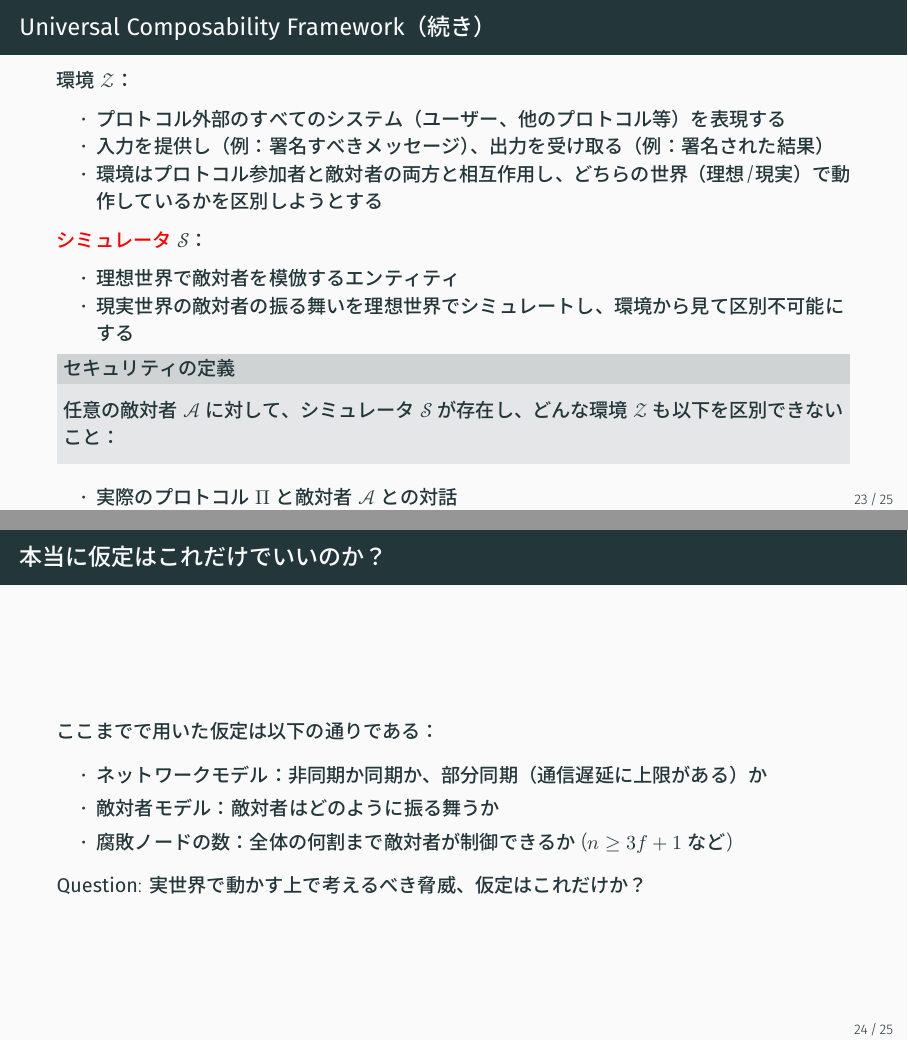
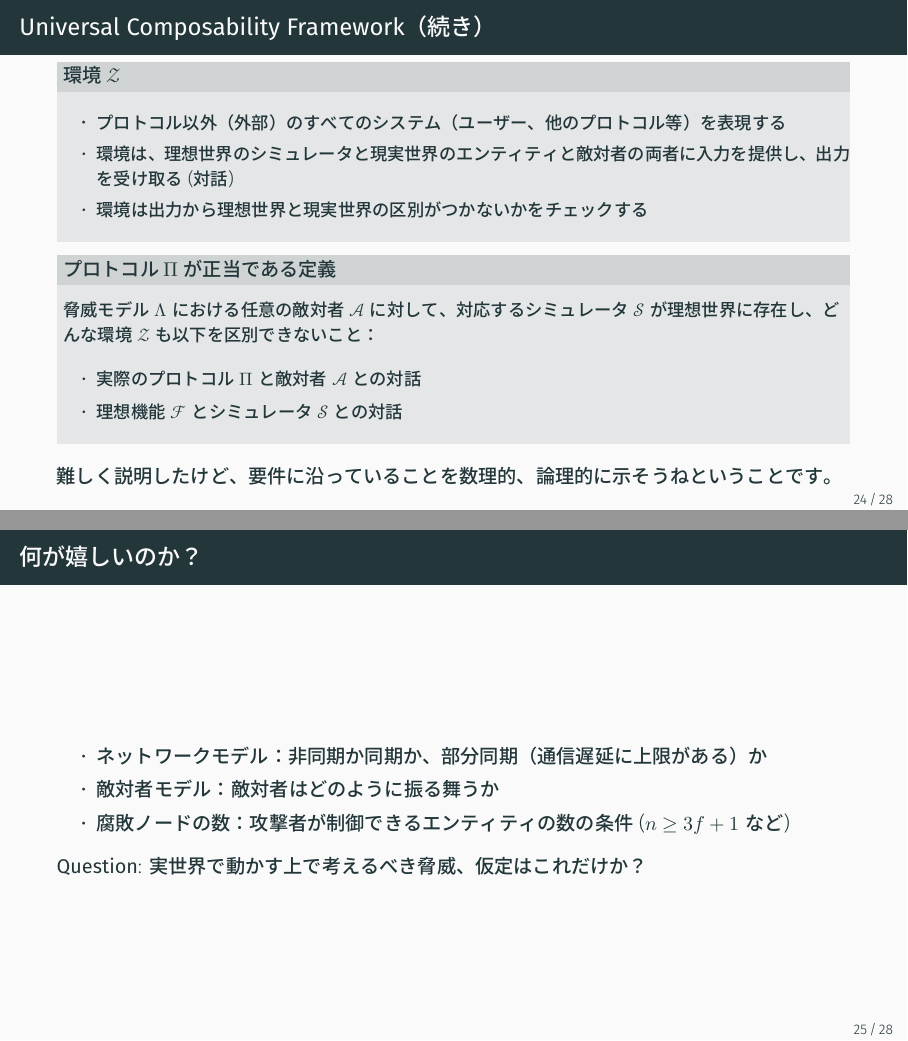
Before and after one commit to mzhkz/250429_slides, LaTeX slides (moz_rg.tex): pages 23 and 24 of 26 before the commit and pages 24 and 25 of 28 after it, joined at a grey line. The pictures show the PDF file out/moz_rg.pdf that the author committed with the source.

Commit message:
アルゴリズムとプロトコルの違いに関する説明を強化し、プロトコルの正当性に関する項目を追加した。複雑なプロトコルの正当性証明に関する内容を整理し、Universal Composabilityの概念を導入した。PDFファイルも更新した。

```diff
--- a/moz_rg.tex
+++ b/moz_rg.tex
@@ -388,3 +390,11 @@ $n \geq 3f + 1$のとき（$f$は腐敗ノードの数、$n$はレプリカの
+\begin{itemize}
+    \item PBFTのようなシンプルなプロコトルはレアケース
+    \item プロトコル設計では、既存のプロトコル上に新しいプロトコルを構築することが一般的である\footnote{例えば、PBFTを使用するHyperledger Fabric上に新たなアプリケーションを構築}
+\end{itemize}
+
+\begin{proofblock}[複雑なプロトコル]
+    複数のプロトコル$\pi_1, \pi_2, \cdots, \pi_n$があったとき、それらを組み合わせたプロトコル$\Pi^{\pi_1, \pi_2, \cdots, \pi_n}$を複雑なプロトコルと呼ぶ。
+\end{proofblock}
 
 \vspace{0.5em}
 
@@ -399,2 +408,5 @@ $n \geq 3f + 1$のとき（$f$は腐敗ノードの数、$n$はレプリカの
+\begin{proofblock}[Universal Composability (UC)]
+    Universal Composabilityは、セキュリティ分析において考慮される攻撃の範囲と限界を明示的に定義する。明示的な脅威モデリングが不可欠である。
+\end{proofblock}。
 \vspace{0.5em}
 
@@ -407,5 +416 @@ Universal Composability (UC)の中心的なアイデアは、\textcolor{red}{理
 
-\vspace{0.5em}
-
-\textbf{理想世界 (Ideal World)}：
-    \begin{itemize}
@@ -415,6 +416,0 @@ Universal Composability (UC)の中心的なアイデアは、\textcolor{red}{理
-    \end{itemize}
-
-\vspace{0.5em}
-
-\textbf{現実世界 (Real World)}：
-    \begin{itemize}
@@ -424 +416,0 @@ Universal Composability (UC)の中心的なアイデアは、\textcolor{red}{理
-    \end{itemize}
@@ -425,2 +420,14 @@ Universal Composability (UC)の中心的なアイデアは、\textcolor{red}{理
 \end{frame}
 
+\begin{frame}{理想と現実世界}
+
+\begin{proofblock}[理想世界 (Ideal World)]
+    \begin{itemize}
+        \item \small プロトコルのインターフェースを定義し理想となる入力と出力の写像を定義する。\\これを理想機能 $\mathcal{F}$という。
+        \item \small 理想世界で敵対者を模倣するエンティティのシミュレータ$Sim$が存在する。
+        \item \small シミュレータ$Sim$は、理想機能 $\mathcal{F}$ を呼び出す
+    \end{itemize}
+\end{proofblock}
+
+\begin{proofblock}[現実世界 (Real World)]
+    \begin{itemize}
@@ -427,25 +438,38 @@ Universal Composability (UC)の中心的なアイデアは、\textcolor{red}{理
+    \end{itemize}
+\end{proofblock}
+\end{frame}
+
+
 \begin{frame}{Universal Composability Framework（続き）}
-\textbf{環境} $\mathcal{Z}$：
+\begin{proofblock}[環境$\mathcal{Z}$]
     \begin{itemize}
-        \item プロトコル外部のすべてのシステム（ユーザー、他のプロトコル等）を表現する
-        \item 入力を提供し（例：署名すべきメッセージ）、出力を受け取る（例：署名された結果）
-        \item 環境はプロトコル参加者と敵対者の両方と相互作用し、どちらの世界（理想/現実）で動作しているかを区別しようとする
+        \item \small プロトコル以外（外部）のすべてのシステム（ユーザー、他のプロトコル等）を表現する
+        \item \small 環境は、理想世界のシミュレータと現実世界のエンティティと敵対者の両者に入力を提供し、出力を受け取る (対話)
+        \item \small 環境は出力から理想世界と現実世界の区別がつかないかをチェックする
     \end{itemize}
+\end{proofblock}
 
-\textbf{\textcolor{red}{シミュレータ}} $\mathcal{S}$：
-    \begin{itemize}
-        \item 理想世界で敵対者を模倣するエンティティ
-        \item 現実世界の敵対者の振る舞いを理想世界でシミュレートし、環境から見て区別不可能にする
-    \end{itemize}
 
-\begin{proofblock}[セキュリティの定義]
-任意の敵対者 $\mathcal{A}$ に対して、シミュレータ $\mathcal{S}$ が存在し、どんな環境 $\mathcal{Z}$ も以下を区別できないこと：
+\begin{proofblock}[プロトコル$\Pi$が正当である定義]
+\small 脅威モデル $\Lambda$ における任意の敵対者 $\mathcal{A}$ に対して、対応するシミュレータ $\mathcal{S}$ が理想世界に存在し、どんな環境 $\mathcal{Z}$ も以下を区別できないこと：
+\begin{itemize}
+    \item \small 実際のプロトコル $\Pi$ と敵対者 $\mathcal{A}$ との対話
+    \item \small 理想機能 $\mathcal{F}$ とシミュレータ $\mathcal{S}$ との対話
+\end{itemize}
 \end{proofblock}
+難しく説明したけど、要件に沿っていることを数理的、論理的に示そうねということです。
+\end{frame}
+
+
+\begin{frame}{何が嬉しいのか？}
+
 \begin{itemize}
-    \item 実際のプロトコル $\Pi$ と敵対者 $\mathcal{A}$ との対話
-    \item 理想機能 $\mathcal{F}$ とシミュレータ $\mathcal{S}$ との対話
+    \item \textbf{ネットワークモデル}：非同期か同期か、部分同期（通信遅延に上限がある）か
+    \item \textbf{敵対者モデル}： 敵対者はどのように振る舞うか
+    \item \textbf{腐敗ノードの数}：攻撃者が制御できるエンティティの数の条件 ($n \geq 3f+1$ など)
 \end{itemize}
 
+\textbf{Question}: 実世界で動かす上で考えるべき脅威、仮定はこれだけか？
 \end{frame}
 
 \begin{frame}{本当に仮定はこれだけでいいのか？}
@@ -453,7 +477,7 @@ Universal Composability (UC)の中心的なアイデアは、\textcolor{red}{理
 \begin{itemize}
     \item \textbf{ネットワークモデル}：非同期か同期か、部分同期（通信遅延に上限がある）か
     \item \textbf{敵対者モデル}： 敵対者はどのように振る舞うか
-    \item \textbf{腐敗ノードの数}：全体の何割まで敵対者が制御できるか ($n \geq 3f+1$ など)
+    \item \textbf{腐敗ノードの数}：攻撃者が制御できるエンティティの数の条件 ($n \geq 3f+1$ など)
 \end{itemize}
 
 \textbf{Question}: 実世界で動かす上で考えるべき脅威、仮定はこれだけか？
```
Also changed, not shown: out/moz_rg.pdf, moz_rg.tex (44 more changed lines).
